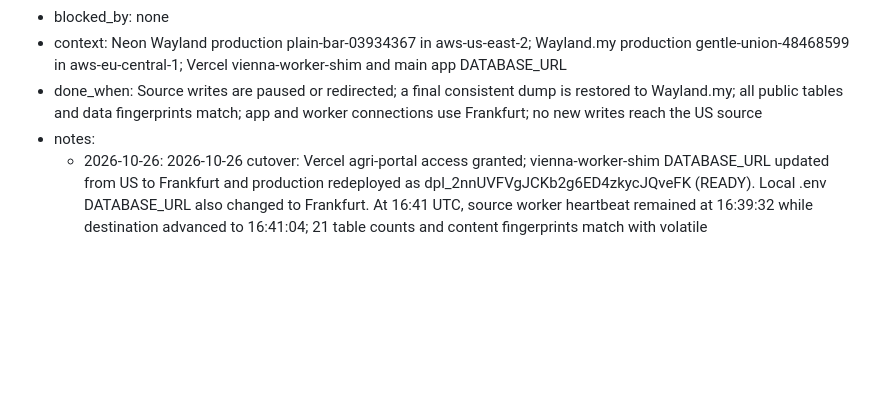
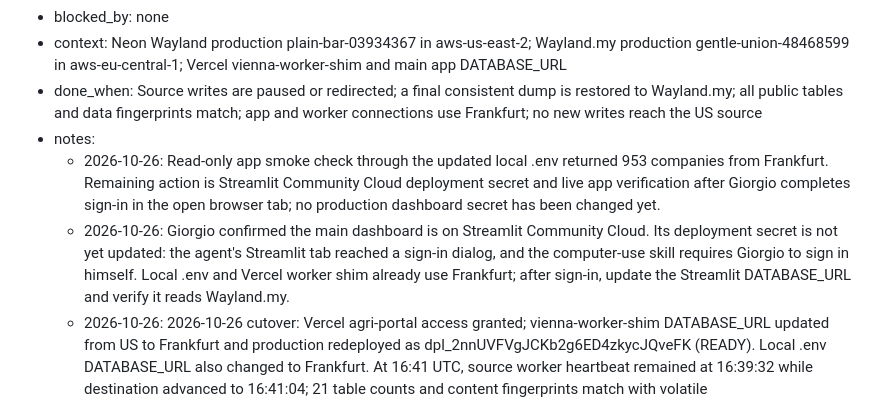
Before and after one commit to gmazzo98-glitch/Wayland, a Markdown page: READ_FIRST_AGENT_STATUS_AND_OPEN_POINTS.md, the part around the change. Rendered like a GitHub page; blank space fills up the shorter version.

Commit message:
Record Streamlit Cloud migration follow-up

```diff
--- a/READ_FIRST_AGENT_STATUS_AND_OPEN_POINTS.md
+++ b/READ_FIRST_AGENT_STATUS_AND_OPEN_POINTS.md
@@ -227,6 +227,8 @@ Protocol: git is the lock. Check out = `git pull`, run `checkout`, commit and pu
 * context: Neon Wayland production plain-bar-03934367 in aws-us-east-2; Wayland.my production gentle-union-48468599 in aws-eu-central-1; Vercel vienna-worker-shim and main app DATABASE_URL
 * done_when: Source writes are paused or redirected; a final consistent dump is restored to Wayland.my; all public tables and data fingerprints match; app and worker connections use Frankfurt; no new writes reach the US source
 * notes:
+  - 2026-10-26: Read-only app smoke check through the updated local .env returned 953 companies from Frankfurt. Remaining action is Streamlit Community Cloud deployment secret and live app verification after Giorgio completes sign-in in the open browser tab; no production dashboard secret has been changed yet.
+  - 2026-10-26: Giorgio confirmed the main dashboard is on Streamlit Community Cloud. Its deployment secret is not yet updated: the agent's Streamlit tab reached a sign-in dialog, and the computer-use skill requires Giorgio to sign in himself. Local .env and Vercel worker shim already use Frankfurt; after sign-in, update the Streamlit DATABASE_URL and verify it reads Wayland.my.
   - 2026-10-26: 2026-10-26 cutover: Vercel agri-portal access granted; vienna-worker-shim DATABASE_URL updated from US to Frankfurt and production redeployed as dpl_2nnUVFVgJCKb2g6ED4zkycJQveFK (READY). Local .env DATABASE_URL also changed to Frankfurt. At 16:41 UTC, source worker heartbeat remained at 16:39:32 while destination advanced to 16:41:04; 21 table counts and content fingerprints match with volatile crawler_workers.last_seen_at excluded, 142018 rows. Main app hosting remains unconfirmed, so keep this point OPEN until its production database setting is checked.
   - 2026-10-26: Fresh source snapshot restored into Frankfurt after crawler queue drained. Exact counts and two content fingerprints match on all 21 tables except crawler_workers.last_seen_at, which continues to heartbeat on the US source; all other crawler_workers fields match. Final row count 142018. Vercel team connector still returns 403 pending in-browser grant, so worker/app connection cutover remains open.
   - 2026-10-26: 2026-10-26: Initial pg_dump/pg_restore succeeded into empty Frankfurt neondb. All 21 public tables and worker functions are present; schema exports match. Live crawler activity caused six tables to differ after the snapshot (company_source_runs, crawler_tasks, crawler_workers, raw_import_records, signal_records, source_health). Vercel agri-portal team access and main app host/write pause requested from Giorgio; no cutover yet.
```
